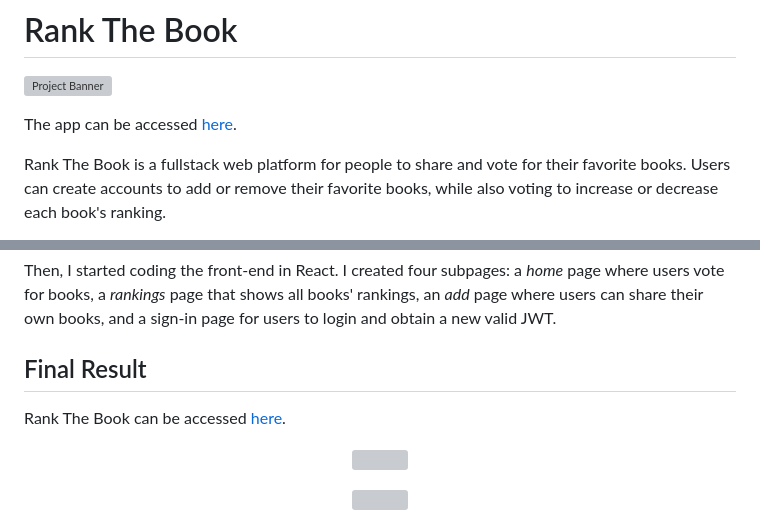
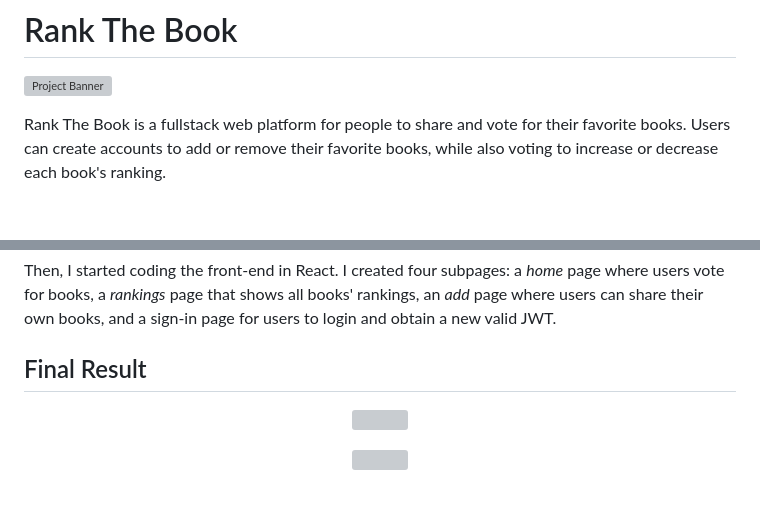
Before and after one commit to mat-ng/rank-the-book, a Markdown page: README.md, 2 parts joined by grey strips. Rendered like a GitHub page; blank space fills up the shorter version; grey boxes are pictures that could not be loaded.

```diff
--- a/README.md
+++ b/README.md
@@ -1,7 +1,5 @@
 # Rank The Book
 ![Project Banner](client/src/assets/Banner.png)
-
-The app can be accessed [here](https://rank-book.herokuapp.com).
 
 Rank The Book is a fullstack web platform for people to share and vote for their favorite books. Users can create accounts to add or remove their favorite books, while also voting to increase or decrease each book's ranking.
 
@@ -31,8 +29,6 @@ Then, I started coding the front-end in React. I created four subpages: a <em>ho
 
 ## Final Result
 
-Rank The Book can be accessed [here](https://rank-book.herokuapp.com).
-
 <p align="center">
   <img src="client/src/assets/Home.PNG" />
 </p>
```
